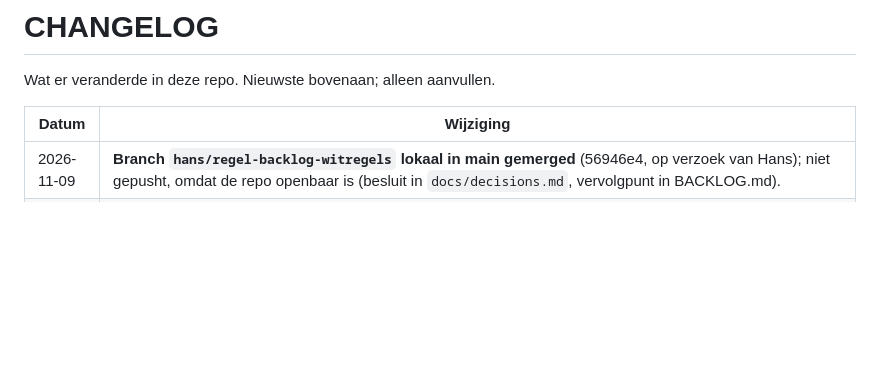
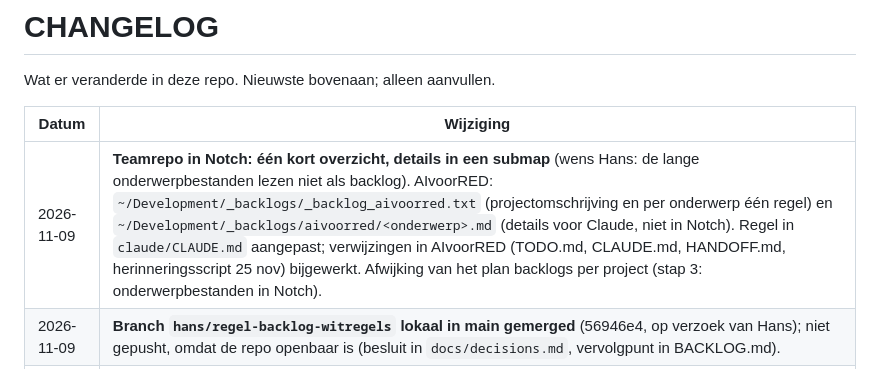
Before and after one commit to hklplrhft/ai-engineering-docs, a Markdown page: CHANGELOG.md, the part around the change. GitHub-like rendering; blank space fills up the shorter version.

Commit message:
Rules: team repo shows one short overview in Notch, topic details in a subfolder
Co-Authored-By: Claude Opus 5.5 <noreply@anthropic.com>

```diff
--- a/CHANGELOG.md
+++ b/CHANGELOG.md
@@ -4,6 +4,7 @@ Wat er veranderde in deze repo. Nieuwste bovenaan; alleen aanvullen.
 
 | Datum | Wijziging |
 |---|---|
+| 2026-11-09 | **Teamrepo in Notch: één kort overzicht, details in een submap** (wens Hans: de lange onderwerpbestanden lezen niet als backlog). AIvoorRED: `~/Development/_backlogs/_backlog_aivoorred.txt` (projectomschrijving en per onderwerp één regel) en `~/Development/_backlogs/aivoorred/<onderwerp>.md` (details voor Claude, niet in Notch). Regel in `claude/CLAUDE.md` aangepast; verwijzingen in AIvoorRED (TODO.md, CLAUDE.md, HANDOFF.md, herinneringsscript 25 nov) bijgewerkt. Afwijking van het plan backlogs per project (stap 3: onderwerpbestanden in Notch). |
 | 2026-11-09 | **Branch `hans/regel-backlog-witregels` lokaal in main gemerged** (56946e4, op verzoek van Hans); niet gepusht, omdat de repo openbaar is (besluit in `docs/decisions.md`, vervolgpunt in BACKLOG.md). |
 | 2026-11-09 | **Kladblokken voor nog vijf projecten** (wens Hans: "zodat ik die projecten niet vergeet"): `_backlog_reshift-kiosk.txt`, `_backlog_zoomcms.txt`, `_backlog_learnworlds.txt`, `_backlog_fotocoach.txt` en `_backlog_notch.txt` in `~/Development/_backlogs/` (zichtbaar in Notch); koppeling in `claude/CLAUDE.md` bijgewerkt. |
 | 2026-11-09 | **Kladblok per project op één plek** (`claude/CLAUDE.md`): de koppeling project -> kladblok staat in de globale regels in plaats van in de CLAUDE.md van elk project (in aurora_monitor en schoterpoort staan featurebranches uit met lopend werk; een regel daar zou in hun pull request meelopen). |
```
Also changed, not shown: claude/CLAUDE.md (+2 -2 lines), docs/decisions.md (+1 -0 lines).
